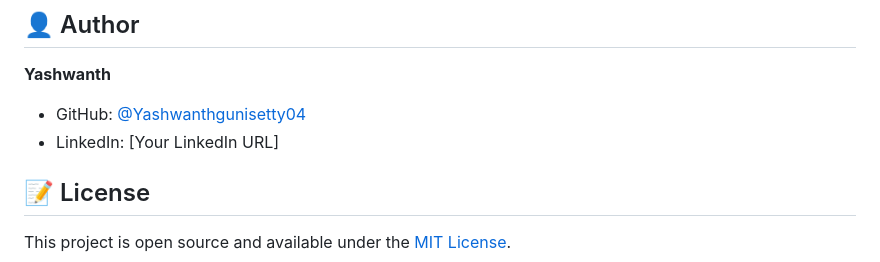
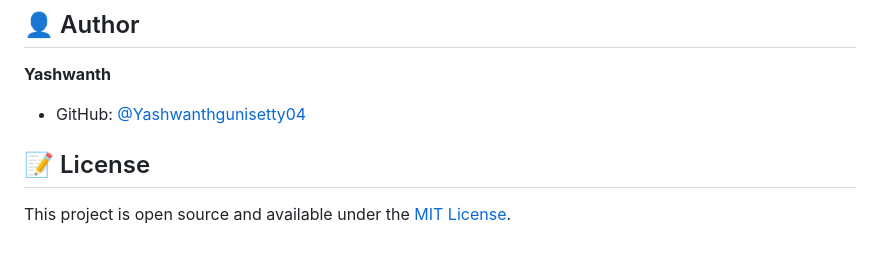
Before and after one commit to Yashwanthgunisetty04/Diamond-Price-Prediction, a Markdown page: README.md, the part around the change. GitHub-like rendering.

```diff
--- a/README.md
+++ b/README.md
@@ -126,7 +126,7 @@ DVC intelligently reruns only the stages that changed!
 
 **Yashwanth**
 - GitHub: [@Yashwanthgunisetty04](https://github.com/Yashwanthgunisetty04)
-- LinkedIn: [Your LinkedIn URL]
+
 
 ## 📝 License
 
```
